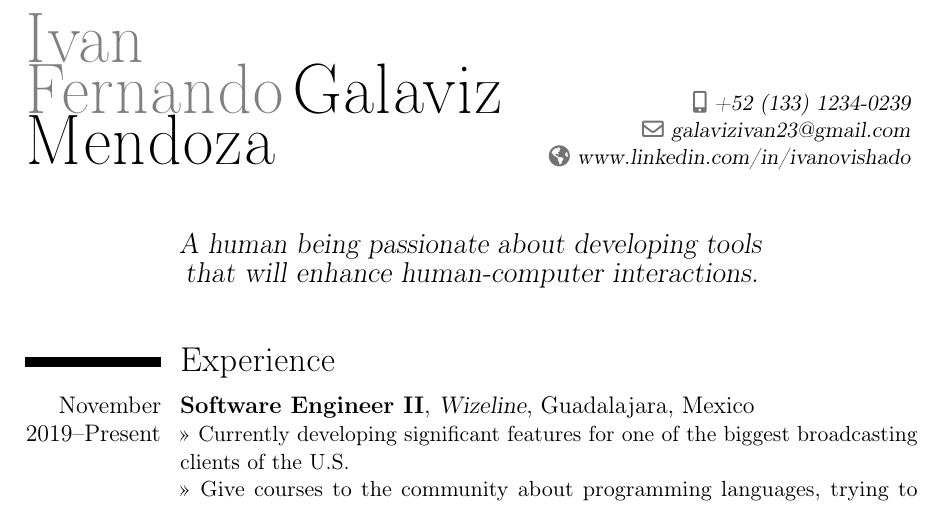
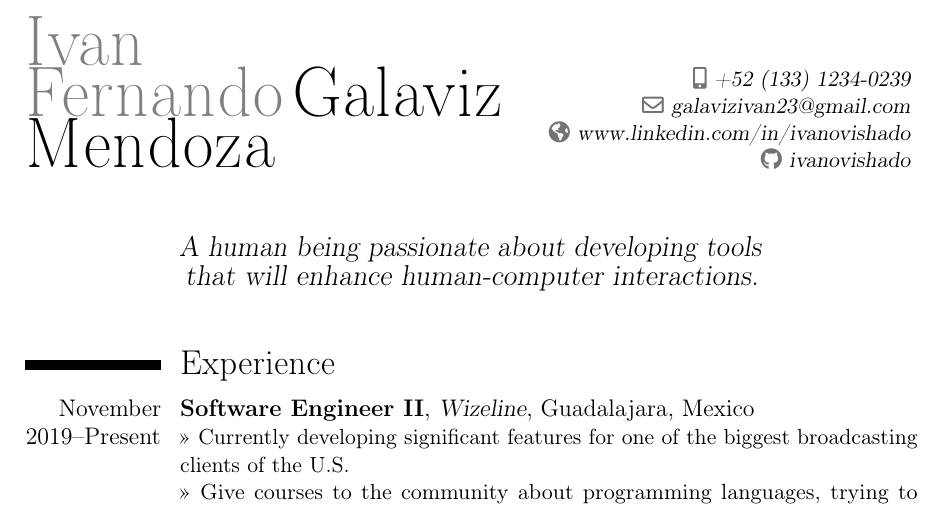
Before and after one commit to ivanovishado/resume, a LaTeX CV (CV - GalavizMendozaIvanFernando.tex): part of page 1 of 3, cut so that both start at the same text. Compiled offline with pdfLaTeX.

Commit message:
Add GitHub link to CV

```diff
--- a/CV - GalavizMendozaIvanFernando.tex
+++ b/CV - GalavizMendozaIvanFernando.tex
@@ -17,6 +17,7 @@
 %\fax{fax number}                             % optional, remove/comment the line if not wanted
 \email{galavizivan23@gmail.com}                               % optional, remove/comment the line if not wanted
 \homepage{www.linkedin.com/in/ivanovishado}       % optional, remove/comment the line if not wanted
+\social[github]{ivanovishado}
 %\extrainfo{}                 % optional, remove/comment the line if not wanted
 % \photo[64pt][0.4pt]{picture}                       % optional, uncomment the line if wanted; '64pt' is the height the picture must be resized to, 0.4pt is the thickness of the frame around it (put it to 0pt for no frame) and 'picture' is the name of the picture file
 \quote{A human being passionate about developing tools that will enhance human-computer interactions.}                                 % optional, remove/comment the line if not wanted
```
